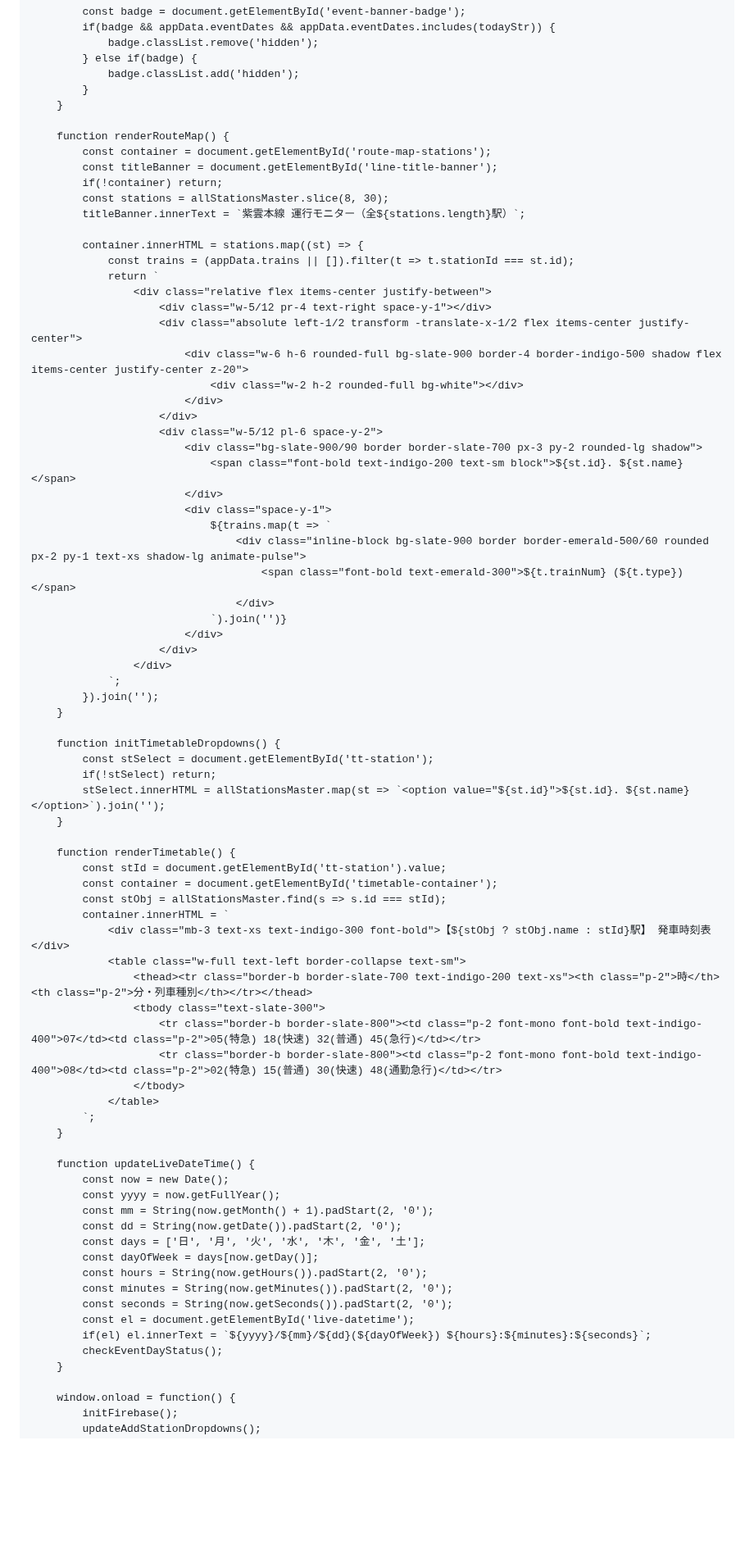
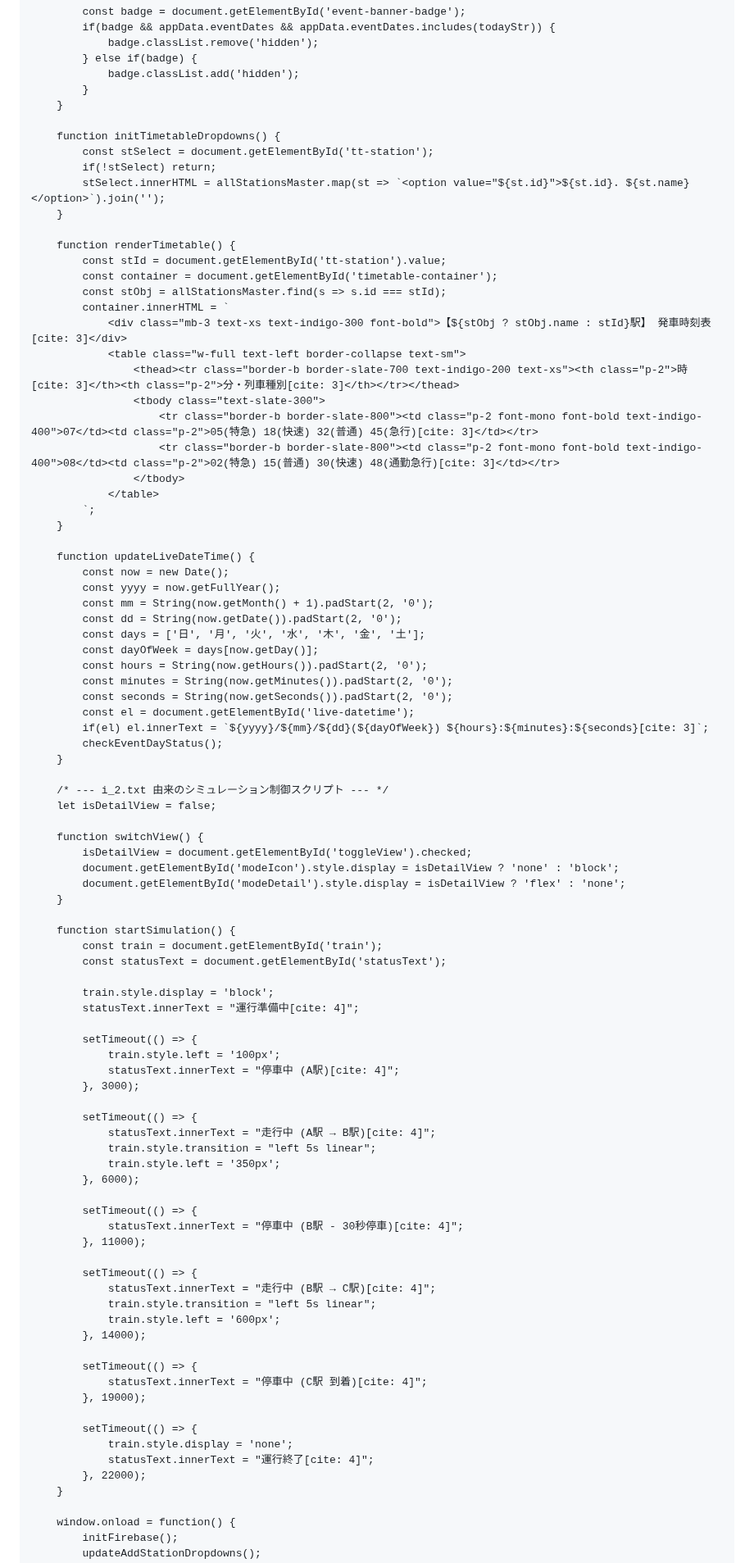
Before and after one commit to nogi2466-tech/original-tetsudo1, a Markdown page: README.md, the part around one of its changes. Shown at 82% size. GitHub-like rendering; blank space fills up the shorter version.

```diff
--- a/README.md
+++ b/README.md
@@ -1003,40 +1084,6 @@
             }
         }
 
-        function renderRouteMap() {
-            const container = document.getElementById('route-map-stations');
-            const titleBanner = document.getElementById('line-title-banner');
-            if(!container) return;
-            const stations = allStationsMaster.slice(8, 30);
-            titleBanner.innerText = `紫雲本線 運行モニター（全${stations.length}駅）`;
-
-            container.innerHTML = stations.map((st) => {
-                const trains = (appData.trains || []).filter(t => t.stationId === st.id);
-                return `
-                    <div class="relative flex items-center justify-between">
-                        <div class="w-5/12 pr-4 text-right space-y-1"></div>
-                        <div class="absolute left-1/2 transform -translate-x-1/2 flex items-center justify-center">
-                            <div class="w-6 h-6 rounded-full bg-slate-900 border-4 border-indigo-500 shadow flex items-center justify-center z-20">
-                                <div class="w-2 h-2 rounded-full bg-white"></div>
-                            </div>
-                        </div>
-                        <div class="w-5/12 pl-6 space-y-2">
-                            <div class="bg-slate-900/90 border border-slate-700 px-3 py-2 rounded-lg shadow">
-                                <span class="font-bold text-indigo-200 text-sm block">${st.id}. ${st.name}</span>
-                            </div>
-                            <div class="space-y-1">
-                                ${trains.map(t => `
-                                    <div class="inline-block bg-slate-900 border border-emerald-500/60 rounded px-2 py-1 text-xs shadow-lg animate-pulse">
-                                        <span class="font-bold text-emerald-300">${t.trainNum} (${t.type})</span>
-                                    </div>
-                                `).join('')}
-                            </div>
-                        </div>
-                    </div>
-                `;
-            }).join('');
-        }
-
         function initTimetableDropdowns() {
             const stSelect = document.getElementById('tt-station');
             if(!stSelect) return;
@@ -1048,12 +1095,12 @@
             const container = document.getElementById('timetable-container');
             const stObj = allStationsMaster.find(s => s.id === stId);
             container.innerHTML = `
-                <div class="mb-3 text-xs text-indigo-300 font-bold">【${stObj ? stObj.name : stId}駅】 発車時刻表</div>
+                <div class="mb-3 text-xs text-indigo-300 font-bold">【${stObj ? stObj.name : stId}駅】 発車時刻表[cite: 3]</div>
                 <table class="w-full text-left border-collapse text-sm">
-                    <thead><tr class="border-b border-slate-700 text-indigo-200 text-xs"><th class="p-2">時</th><th class="p-2">分・列車種別</th></tr></thead>
+                    <thead><tr class="border-b border-slate-700 text-indigo-200 text-xs"><th class="p-2">時[cite: 3]</th><th class="p-2">分・列車種別[cite: 3]</th></tr></thead>
                     <tbody class="text-slate-300">
-                        <tr class="border-b border-slate-800"><td class="p-2 font-mono font-bold text-indigo-400">07</td><td class="p-2">05(特急) 18(快速) 32(普通) 45(急行)</td></tr>
-                        <tr class="border-b border-slate-800"><td class="p-2 font-mono font-bold text-indigo-400">08</td><td class="p-2">02(特急) 15(普通) 30(快速) 48(通勤急行)</td></tr>
+                        <tr class="border-b border-slate-800"><td class="p-2 font-mono font-bold text-indigo-400">07</td><td class="p-2">05(特急) 18(快速) 32(普通) 45(急行)[cite: 3]</td></tr>
+                        <tr class="border-b border-slate-800"><td class="p-2 font-mono font-bold text-indigo-400">08</td><td class="p-2">02(特急) 15(普通) 30(快速) 48(通勤急行)[cite: 3]</td></tr>
                     </tbody>
                 </table>
             `;
@@ -1070,8 +1117,55 @@
             const minutes = String(now.getMinutes()).padStart(2, '0');
             const seconds = String(now.getSeconds()).padStart(2, '0');
             const el = document.getElementById('live-datetime');
-            if(el) el.innerText = `${yyyy}/${mm}/${dd}(${dayOfWeek}) ${hours}:${minutes}:${seconds}`;
+            if(el) el.innerText = `${yyyy}/${mm}/${dd}(${dayOfWeek}) ${hours}:${minutes}:${seconds}[cite: 3]`;
             checkEventDayStatus();
+        }
+
+        /* --- i_2.txt 由来のシミュレーション制御スクリプト --- */
+        let isDetailView = false;
+
+        function switchView() {
+            isDetailView = document.getElementById('toggleView').checked;
+            document.getElementById('modeIcon').style.display = isDetailView ? 'none' : 'block';
+            document.getElementById('modeDetail').style.display = isDetailView ? 'flex' : 'none';
+        }
+
+        function startSimulation() {
+            const train = document.getElementById('train');
+            const statusText = document.getElementById('statusText');
+
+            train.style.display = 'block';
+            statusText.innerText = "運行準備中[cite: 4]";
+
+            setTimeout(() => {
+                train.style.left = '100px';
+                statusText.innerText = "停車中 (A駅)[cite: 4]";
+            }, 3000);
+
+            setTimeout(() => {
+                statusText.innerText = "走行中 (A駅 → B駅)[cite: 4]";
+                train.style.transition = "left 5s linear";
+                train.style.left = '350px';
+            }, 6000);
+
+            setTimeout(() => {
+                statusText.innerText = "停車中 (B駅 - 30秒停車)[cite: 4]";
+            }, 11000);
+
+            setTimeout(() => {
+                statusText.innerText = "走行中 (B駅 → C駅)[cite: 4]";
+                train.style.transition = "left 5s linear";
+                train.style.left = '600px';
+            }, 14000);
+
+            setTimeout(() => {
+                statusText.innerText = "停車中 (C駅 到着)[cite: 4]";
+            }, 19000);
+
+            setTimeout(() => {
+                train.style.display = 'none';
+                statusText.innerText = "運行終了[cite: 4]";
+            }, 22000);
         }
 
         window.onload = function() {
```
Also changed, not shown: other parts of README.md (+252 -171 lines).
